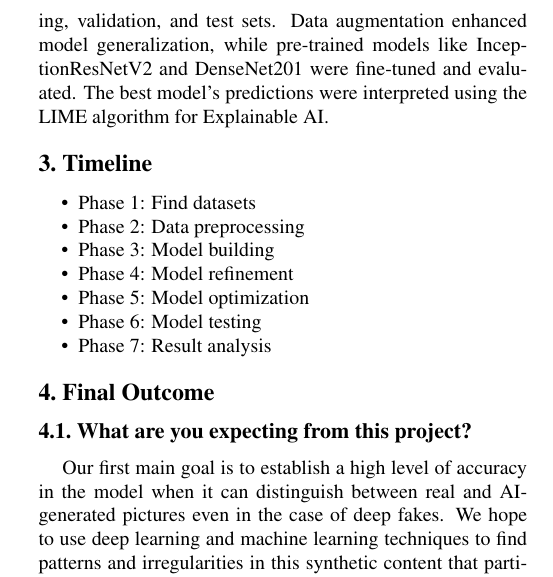
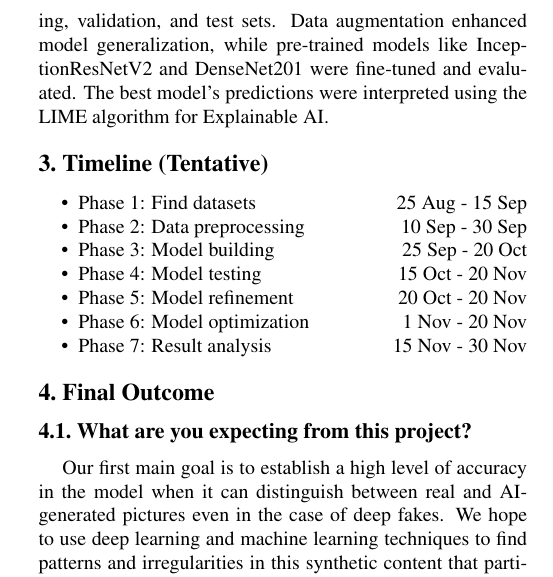
Before and after one commit to himangg/Machine-Learning-Project, a LaTeX document (proposal/egpaper_final.tex): part of one column of the page, cut so that both start at the same text. Compiled offline with pdfLaTeX.

Commit message:
version 1.6

```diff
--- a/proposal/egpaper_final.tex
+++ b/proposal/egpaper_final.tex
@@ -60,16 +60,16 @@ The paper investigates deepfake detection using neural networks like Xception, N
 The project aimed to create a deepfake detection system by pre-processing a large image dataset and splitting it into training, validation, and test sets. Data augmentation enhanced model generalization, while pre-trained models like InceptionResNetV2 and DenseNet201 were fine-tuned and evaluated. The best model's predictions were interpreted using the LIME algorithm for Explainable AI.
 
 %------------------------------------------------------------------------
-\section{Timeline}
+\section{Timeline (Tentative)}
 
 \begin{itemize}\setlength\itemsep{-0.4em}
-    \item Phase 1: Find datasets
-    \item Phase 2: Data preprocessing
-    \item Phase 3: Model building
-    \item Phase 4: Model refinement
-    \item Phase 5: Model optimization
-    \item Phase 6: Model testing
-    \item Phase 7: Result analysis
+    \item Phase 1: Find datasets \hfill \makebox[3cm][r]{25 Aug - 15 Sep}
+    \item Phase 2: Data preprocessing \hfill \makebox[3cm][r]{10 Sep - 30 Sep}
+    \item Phase 3: Model building \hfill \makebox[3cm][r]{25 Sep - 20 Oct}
+    \item Phase 4: Model testing \hfill \makebox[3cm][r]{15 Oct - 20 Nov}
+    \item Phase 5: Model refinement \hfill \makebox[3cm][r]{20 Oct - 20 Nov}
+    \item Phase 6: Model optimization \hfill \makebox[3cm][r]{1 Nov - 20 Nov}
+    \item Phase 7: Result analysis \hfill \makebox[3cm][r]{15 Nov - 30 Nov}
 \end{itemize}
 
 
```
Also changed, not shown: proposal/egpaper_final.pdf, 4 other files.
